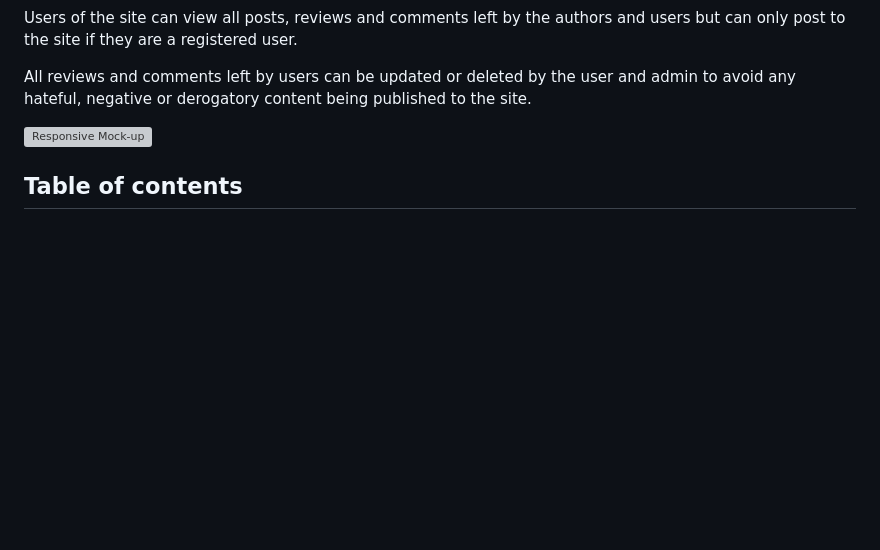
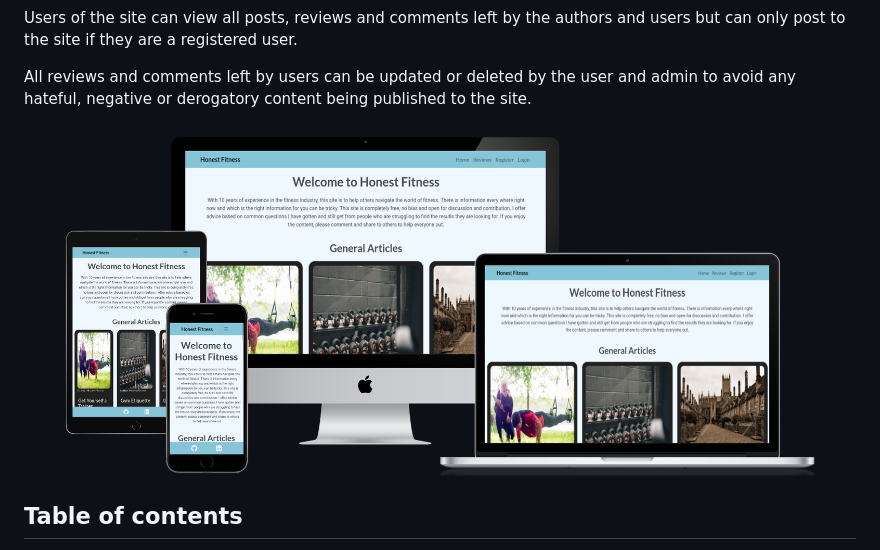
Before and after one commit to StephenKennyGains/HonestFitness, a Markdown page: README.md, the part around the change. GitHub-like rendering; pictures changed too: media/readme_images/hf_multi_mockup.png (added); blank space fills up the shorter version; grey boxes are pictures that could not be loaded.

Commit message:
Add responsive mockup to readme

```diff
--- a/README.md
+++ b/README.md
@@ -12,7 +12,7 @@ Users of the site can view all posts, reviews and comments left by the authors a
 
 All reviews and comments left by users can be updated or deleted by the user and admin to avoid any hateful, negative or derogatory content being published to the site.
 
-![Responsive Mock-up](images/Mockup.png)
+![Responsive Mock-up](media/readme_images/hf_multi_mockup.png)
 
 
 
```
